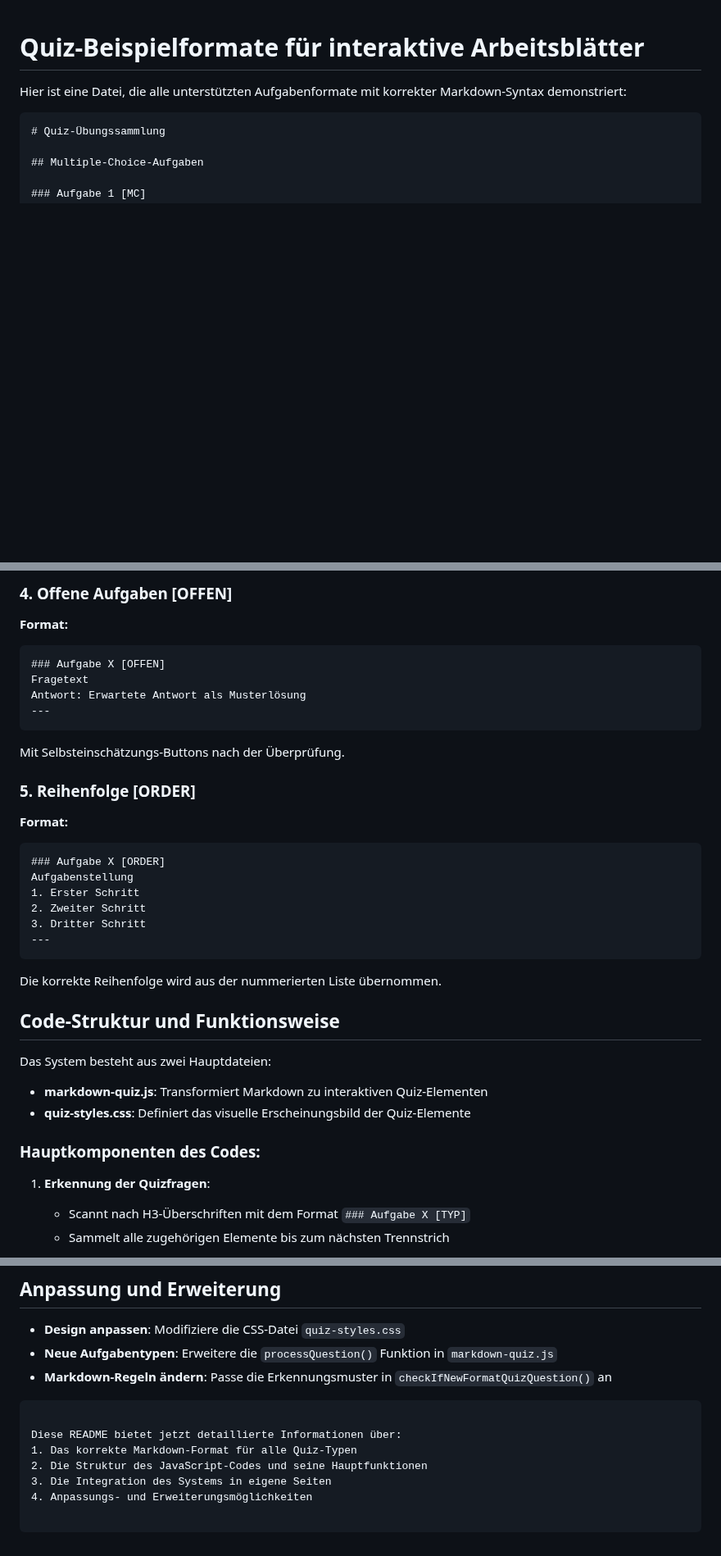
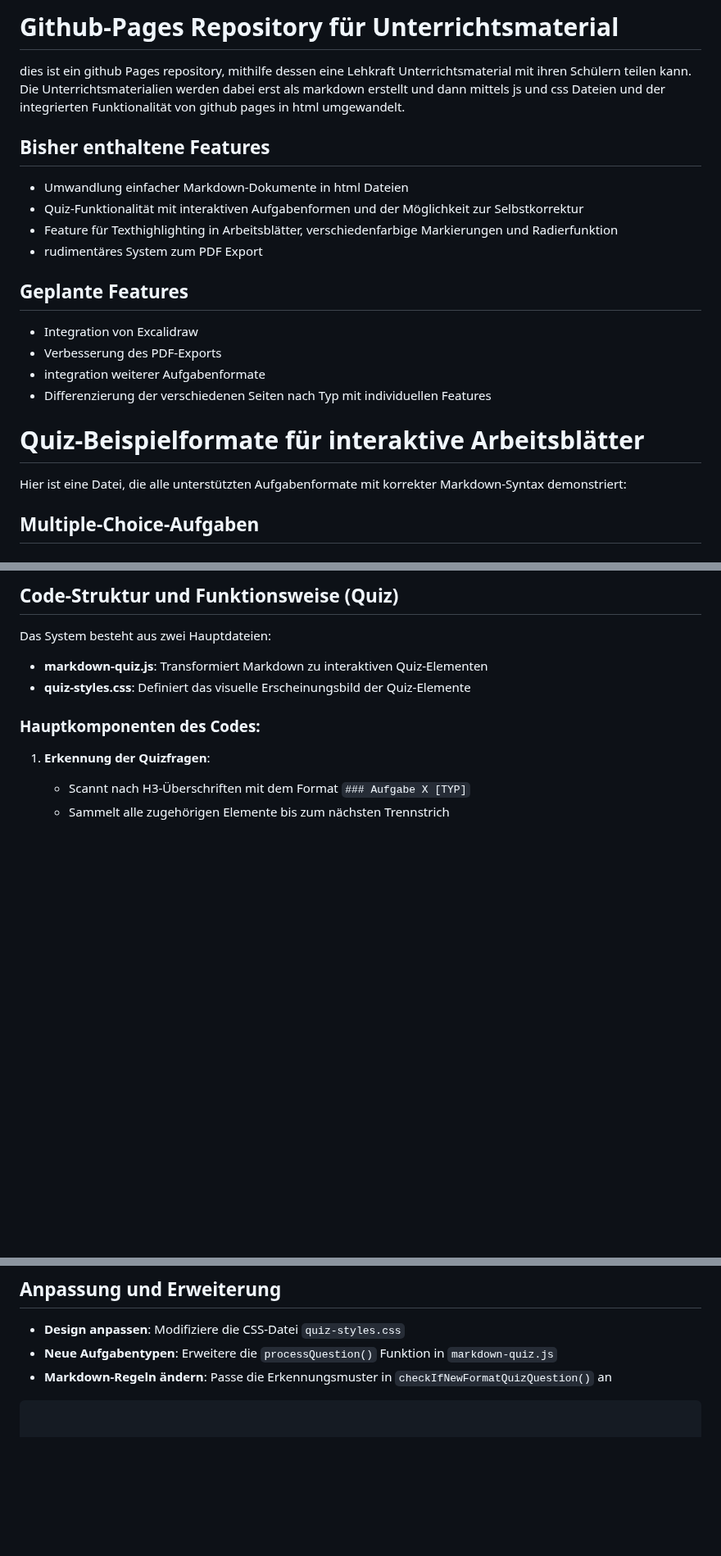
Before and after one commit to Silas-Hartmann/Silas-Hartmann.github.io, a Markdown page: README.md, 3 parts joined by grey strips. Shown at 82% size. GitHub-like rendering; blank space fills up the shorter version.

````diff
--- a/README.md
+++ b/README.md
@@ -1,9 +1,25 @@
+# Github-Pages Repository für Unterrichtsmaterial
+
+dies ist ein github Pages repository, mithilfe dessen eine Lehkraft Unterrichtsmaterial mit ihren Schülern teilen kann. Die Unterrichtsmaterialien werden dabei erst als markdown erstellt und dann mittels js und css Dateien und der integrierten Funktionalität von github pages in html umgewandelt.
+
+## Bisher enthaltene Features
+
+- Umwandlung einfacher Markdown-Dokumente in html Dateien
+- Quiz-Funktionalität mit interaktiven Aufgabenformen und der Möglichkeit zur Selbstkorrektur
+- Feature für Texthighlighting in Arbeitsblätter, verschiedenfarbige Markierungen und Radierfunktion
+- rudimentäres System zum PDF Export
+
+## Geplante Features
+
+- Integration von Excalidraw
+- Verbesserung des PDF-Exports
+- integration weiterer Aufgabenformate
+- Differenzierung der verschiedenen Seiten nach Typ mit individuellen Features
+
+
 # Quiz-Beispielformate für interaktive Arbeitsblätter
 
 Hier ist eine Datei, die alle unterstützten Aufgabenformate mit korrekter Markdown-Syntax demonstriert:
-
-```markdown
-# Quiz-Übungssammlung
 
 ## Multiple-Choice-Aufgaben
 
@@ -116,26 +74,4 @@ Alternative Antworten mit Pipe-Symbol: `Lücken: Wort1|Alternative1, Wort2`
-### 4. Offene Aufgaben [OFFEN]
-**Format:**
-```markdown
-### Aufgabe X [OFFEN]
-Fragetext
-Antwort: Erwartete Antwort als Musterlösung
----
-```
-Mit Selbsteinschätzungs-Buttons nach der Überprüfung.
-
-### 5. Reihenfolge [ORDER]
-**Format:**
-```markdown
-### Aufgabe X [ORDER]
-Aufgabenstellung
-1. Erster Schritt
-2. Zweiter Schritt
-3. Dritter Schritt
----
-```
-Die korrekte Reihenfolge wird aus der nummerierten Liste übernommen.
-
-## Code-Struktur und Funktionsweise
+## Code-Struktur und Funktionsweise (Quiz)
 
 Das System besteht aus zwei Hauptdateien:
 - **markdown-quiz.js**: Transformiert Markdown zu interaktiven Quiz-Elementen
@@ -195,9 +131,3 @@ Im Repository findest du Beispiel-Arbeitsblätter:
 - **Neue Aufgabentypen**: Erweitere die `processQuestion()` Funktion in `markdown-quiz.js`
 - **Markdown-Regeln ändern**: Passe die Erkennungsmuster in `checkIfNewFormatQuizQuestion()` an
 ```
-
-Diese README bietet jetzt detaillierte Informationen über:
-1. Das korrekte Markdown-Format für alle Quiz-Typen
-2. Die Struktur des JavaScript-Codes und seine Hauptfunktionen
-3. Die Integration des Systems in eigene Seiten
-4. Anpassungs- und Erweiterungsmöglichkeiten
````
Also changed, not shown: other parts of README.md (+0 -58 lines).
